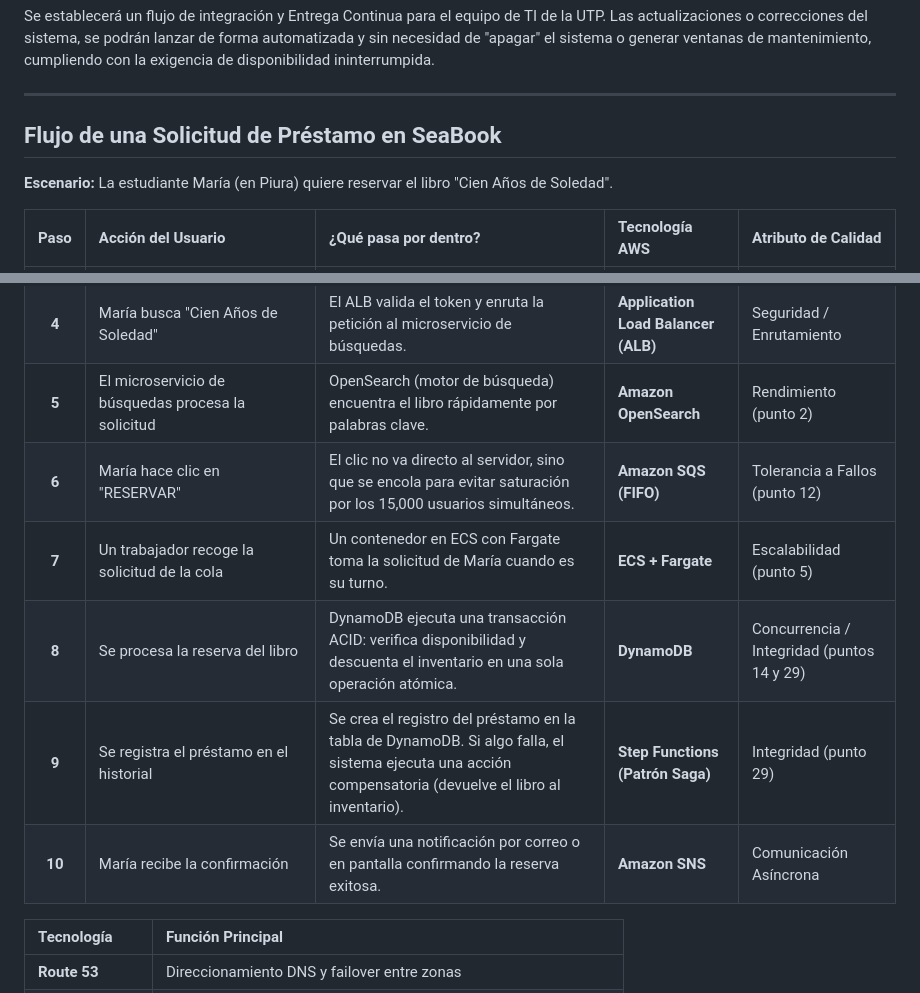
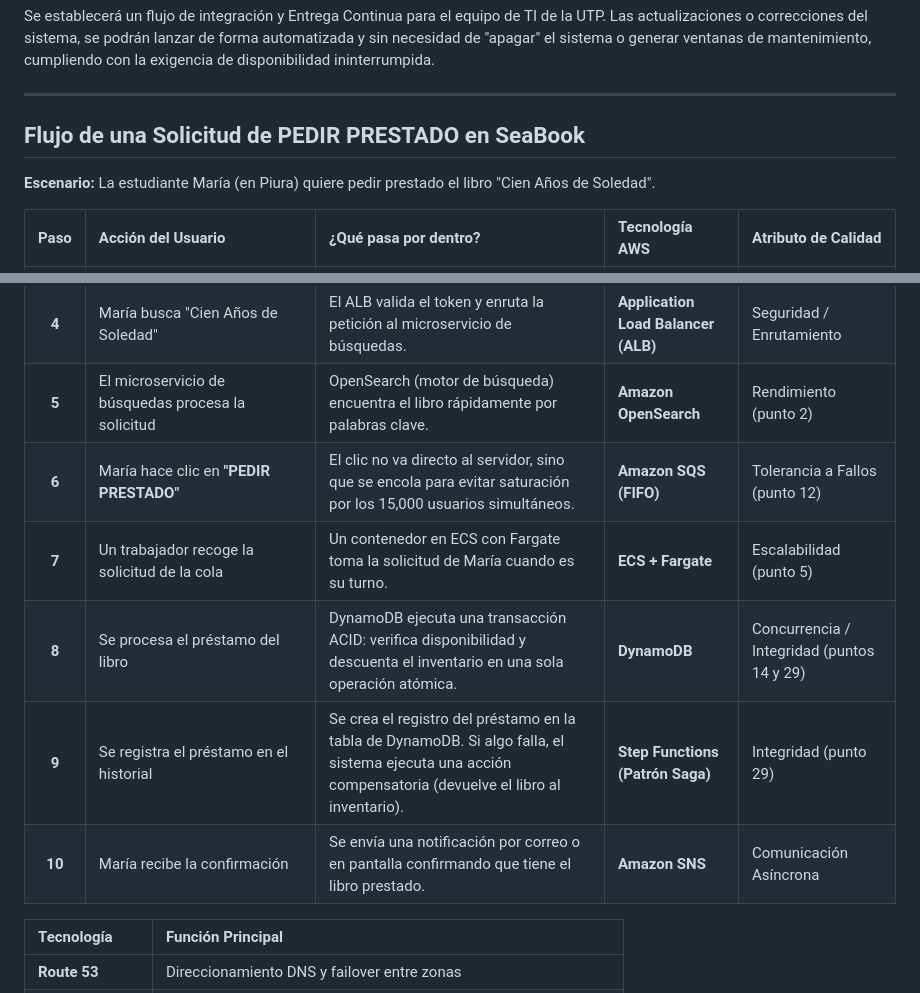
Before and after one commit to Olihax1/Proyecto_IaC, a Markdown page: Readme.md, 2 parts joined by grey strips. Drawn GitHub-style.

Commit message:
"wip: Corrigiendo cuadro de flujo mas entendible"

```diff
--- a/Readme.md
+++ b/Readme.md
@@ -57,9 +57,9 @@ Se aislará la base de datos de los estudiantes y el catálogo en redes privadas
 Se establecerá un flujo de integración y Entrega Continua para el equipo de TI de la UTP. Las actualizaciones o correcciones del sistema, se podrán lanzar de forma automatizada y sin necesidad de "apagar" el sistema o generar ventanas de mantenimiento, cumpliendo con la exigencia de disponibilidad ininterrumpida.
 
 ---
-## Flujo de una Solicitud de Préstamo en SeaBook
+## Flujo de una Solicitud de PEDIR PRESTADO en SeaBook
 
-**Escenario:** La estudiante María (en Piura) quiere reservar el libro "Cien Años de Soledad".
+**Escenario:** La estudiante María (en Piura) quiere pedir prestado el libro "Cien Años de Soledad".
 
 | Paso | Acción del Usuario | ¿Qué pasa por dentro? | Tecnología AWS | Atributo de Calidad |
 | :---: | :--- | :--- | :--- | :--- |
@@ -68,11 +68,11 @@ Se establecerá un flujo de integración y Entrega Continua para el equipo de TI
 | **3** | María inicia sesión con su usuario y contraseña | Cognito autentica a María y le entrega un token JWT (pase digital). | **Amazon Cognito** | Concurrencia (punto 3) |
 | **4** | María busca "Cien Años de Soledad" | El ALB valida el token y enruta la petición al microservicio de búsquedas. | **Application Load Balancer (ALB)** | Seguridad / Enrutamiento |
 | **5** | El microservicio de búsquedas procesa la solicitud | OpenSearch (motor de búsqueda) encuentra el libro rápidamente por palabras clave. | **Amazon OpenSearch** | Rendimiento (punto 2) |
-| **6** | María hace clic en "RESERVAR" | El clic no va directo al servidor, sino que se encola para evitar saturación por los 15,000 usuarios simultáneos. | **Amazon SQS (FIFO)** | Tolerancia a Fallos (punto 12) |
+| **6** | María hace clic en **"PEDIR PRESTADO"** | El clic no va directo al servidor, sino que se encola para evitar saturación por los 15,000 usuarios simultáneos. | **Amazon SQS (FIFO)** | Tolerancia a Fallos (punto 12) |
 | **7** | Un trabajador recoge la solicitud de la cola | Un contenedor en ECS con Fargate toma la solicitud de María cuando es su turno. | **ECS + Fargate** | Escalabilidad (punto 5) |
-| **8** | Se procesa la reserva del libro | DynamoDB ejecuta una transacción ACID: verifica disponibilidad y descuenta el inventario en una sola operación atómica. | **DynamoDB** | Concurrencia / Integridad (puntos 14 y 29) |
+| **8** | Se procesa el préstamo del libro | DynamoDB ejecuta una transacción ACID: verifica disponibilidad y descuenta el inventario en una sola operación atómica. | **DynamoDB** | Concurrencia / Integridad (puntos 14 y 29) |
 | **9** | Se registra el préstamo en el historial | Se crea el registro del préstamo en la tabla de DynamoDB. Si algo falla, el sistema ejecuta una acción compensatoria (devuelve el libro al inventario). | **Step Functions (Patrón Saga)** | Integridad (punto 29) |
-| **10** | María recibe la confirmación | Se envía una notificación por correo o en pantalla confirmando la reserva exitosa. | **Amazon SNS** | Comunicación Asíncrona |
+| **10** | María recibe la confirmación | Se envía una notificación por correo o en pantalla confirmando que tiene el libro prestado. | **Amazon SNS** | Comunicación Asíncrona |
 
 | Tecnología | Función Principal |
 | :--- | :--- |
```
